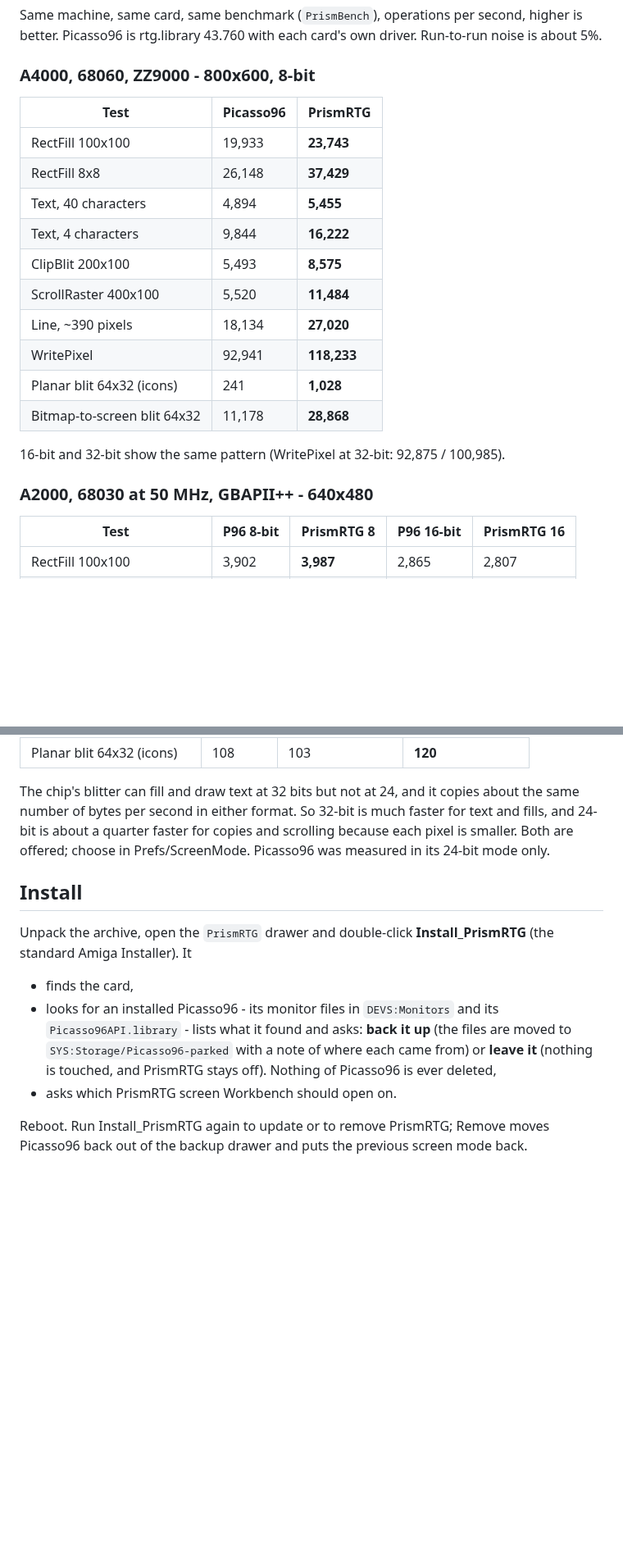
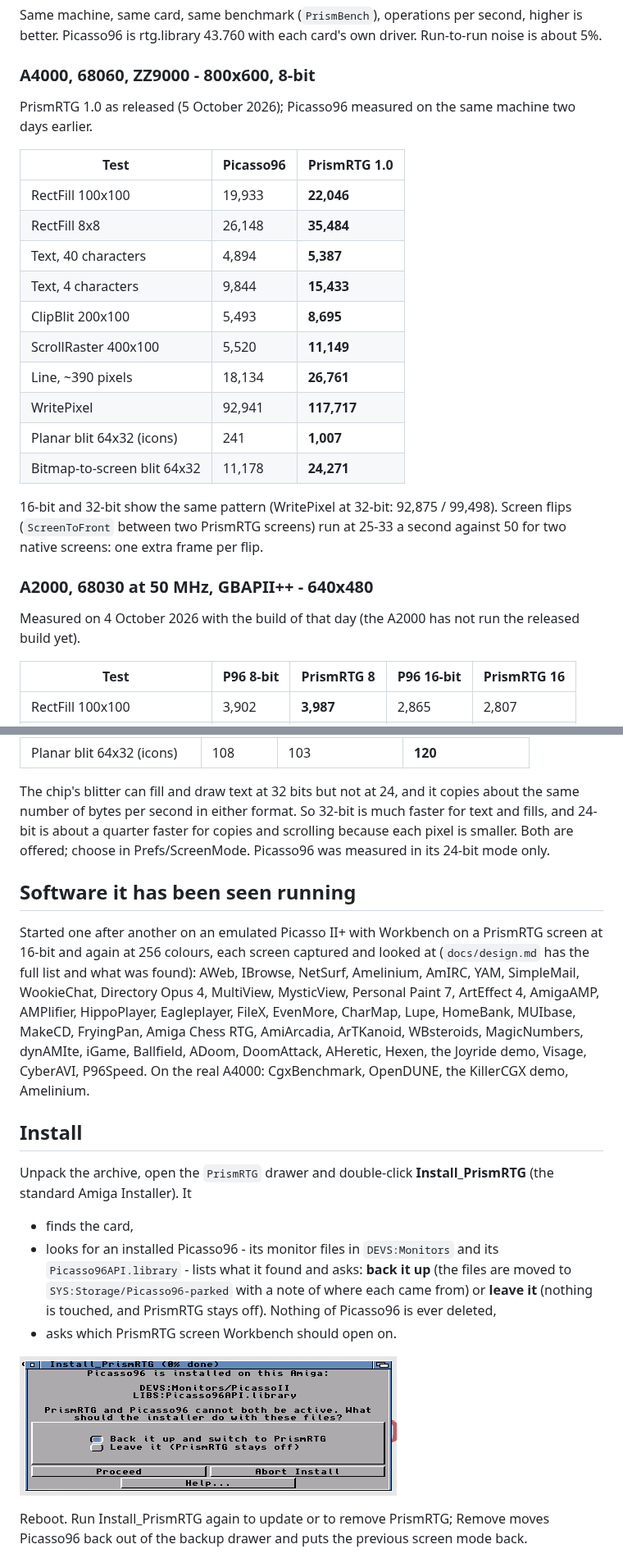
Before and after one commit to lainejones/PrismRTG, a Markdown page: README.md, 2 parts joined by grey strips. Shown at 82% size. Rendered like a GitHub page; pictures changed too: docs/installer-picasso96.png (added); blank space fills up the shorter version.

```diff
--- a/README.md
+++ b/README.md
@@ -58,22 +65,30 @@ own driver. Run-to-run noise is about 5%.
 
 ### A4000, 68060, ZZ9000 - 800x600, 8-bit
 
-| Test | Picasso96 | PrismRTG |
+PrismRTG 1.0 as released (5 October 2026); Picasso96 measured on the same
+machine two days earlier.
+
+| Test | Picasso96 | PrismRTG 1.0 |
 |---|---|---|
-| RectFill 100x100 | 19,933 | **23,743** |
-| RectFill 8x8 | 26,148 | **37,429** |
-| Text, 40 characters | 4,894 | **5,455** |
-| Text, 4 characters | 9,844 | **16,222** |
-| ClipBlit 200x100 | 5,493 | **8,575** |
-| ScrollRaster 400x100 | 5,520 | **11,484** |
-| Line, ~390 pixels | 18,134 | **27,020** |
-| WritePixel | 92,941 | **118,233** |
-| Planar blit 64x32 (icons) | 241 | **1,028** |
-| Bitmap-to-screen blit 64x32 | 11,178 | **28,868** |
+| RectFill 100x100 | 19,933 | **22,046** |
+| RectFill 8x8 | 26,148 | **35,484** |
+| Text, 40 characters | 4,894 | **5,387** |
+| Text, 4 characters | 9,844 | **15,433** |
+| ClipBlit 200x100 | 5,493 | **8,695** |
+| ScrollRaster 400x100 | 5,520 | **11,149** |
+| Line, ~390 pixels | 18,134 | **26,761** |
+| WritePixel | 92,941 | **117,717** |
+| Planar blit 64x32 (icons) | 241 | **1,007** |
+| Bitmap-to-screen blit 64x32 | 11,178 | **24,271** |
 
-16-bit and 32-bit show the same pattern (WritePixel at 32-bit: 92,875 / 100,985).
+16-bit and 32-bit show the same pattern (WritePixel at 32-bit: 92,875 /
+99,498). Screen flips (`ScreenToFront` between two PrismRTG screens) run at
+25-33 a second against 50 for two native screens: one extra frame per flip.
 
 ### A2000, 68030 at 50 MHz, GBAPII++ - 640x480
+
+Measured on 4 October 2026 with the build of that day (the A2000 has not run
+the released build yet).
 
 | Test | P96 8-bit | **PrismRTG 8** | P96 16-bit | **PrismRTG 16** |
 |---|---|---|---|---|
@@ -107,6 +122,19 @@ faster for copies and scrolling because each pixel is smaller. Both are
 offered; choose in Prefs/ScreenMode. Picasso96 was measured in its 24-bit
 mode only.
 
+## Software it has been seen running
+
+Started one after another on an emulated Picasso II+ with Workbench on a
+PrismRTG screen at 16-bit and again at 256 colours, each screen captured
+and looked at (`docs/design.md` has the full list and what was found):
+AWeb, IBrowse, NetSurf, Amelinium, AmIRC, YAM, SimpleMail, WookieChat,
+Directory Opus 4, MultiView, MysticView, Personal Paint 7, ArtEffect 4,
+AmigaAMP, AMPlifier, HippoPlayer, Eagleplayer, FileX, EvenMore, CharMap,
+Lupe, HomeBank, MUIbase, MakeCD, FryingPan, Amiga Chess RTG, AmiArcadia,
+ArTKanoid, WBsteroids, MagicNumbers, dynAMIte, iGame, Ballfield, ADoom,
+DoomAttack, AHeretic, Hexen, the Joyride demo, Visage, CyberAVI, P96Speed.
+On the real A4000: CgxBenchmark, OpenDUNE, the KillerCGX demo, Amelinium.
+
 ## Install
 
 Unpack the archive, open the `PrismRTG` drawer and double-click
@@ -119,6 +147,8 @@ Unpack the archive, open the `PrismRTG` drawer and double-click
   with a note of where each came from) or **leave it** (nothing is
   touched, and PrismRTG stays off). Nothing of Picasso96 is ever deleted,
 * asks which PrismRTG screen Workbench should open on.
+
+![The installer's Picasso96 question](docs/installer-picasso96.png)
 
 Reboot. Run Install_PrismRTG again to update or to remove PrismRTG; Remove
 moves Picasso96 back out of the backup drawer and puts the previous screen
```
Also changed, not shown: other parts of README.md (+9 -2 lines), docs/design.md (+9 -0 lines), docs/a4000-installer.png (deleted), 10 other files.
